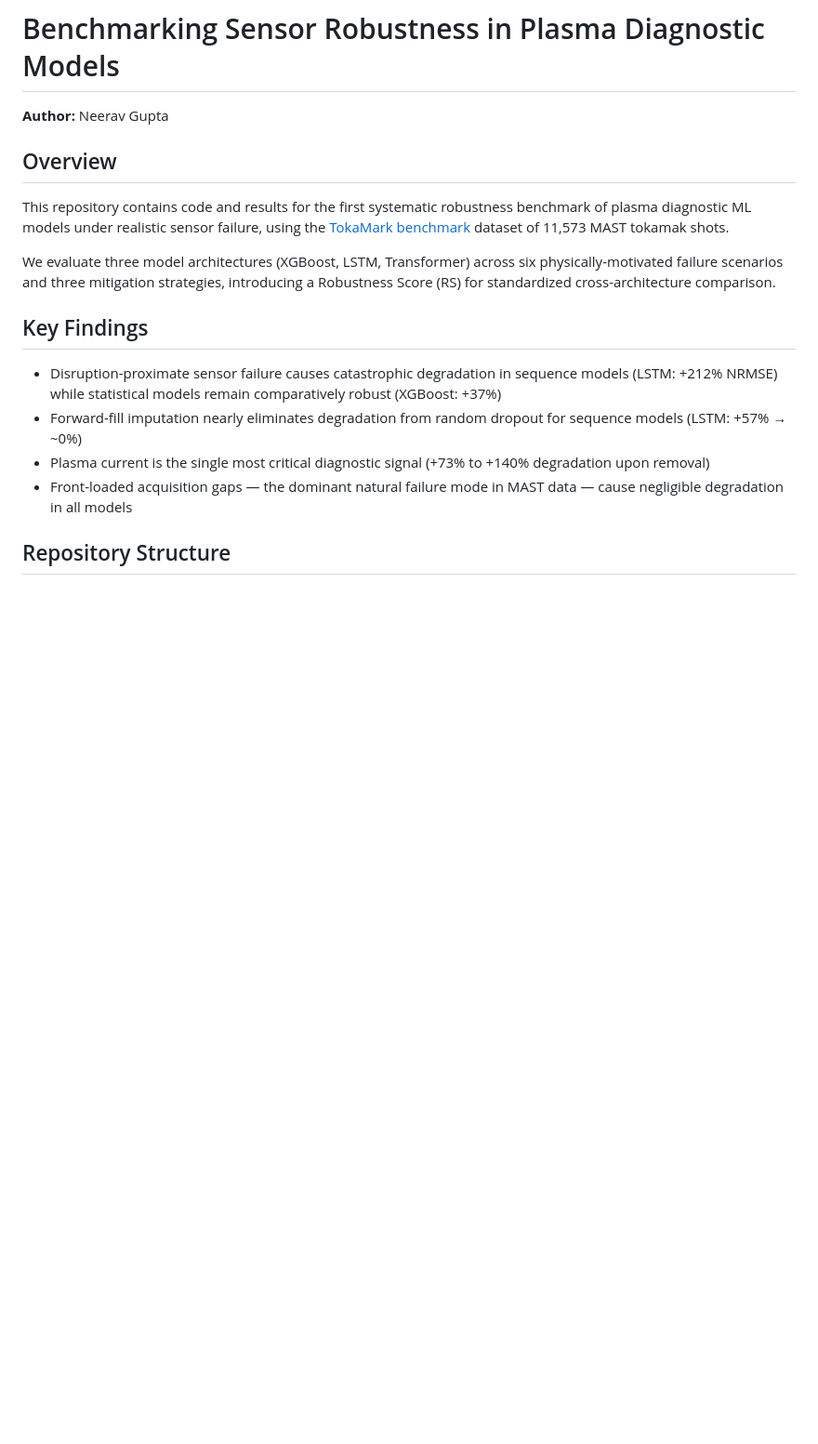
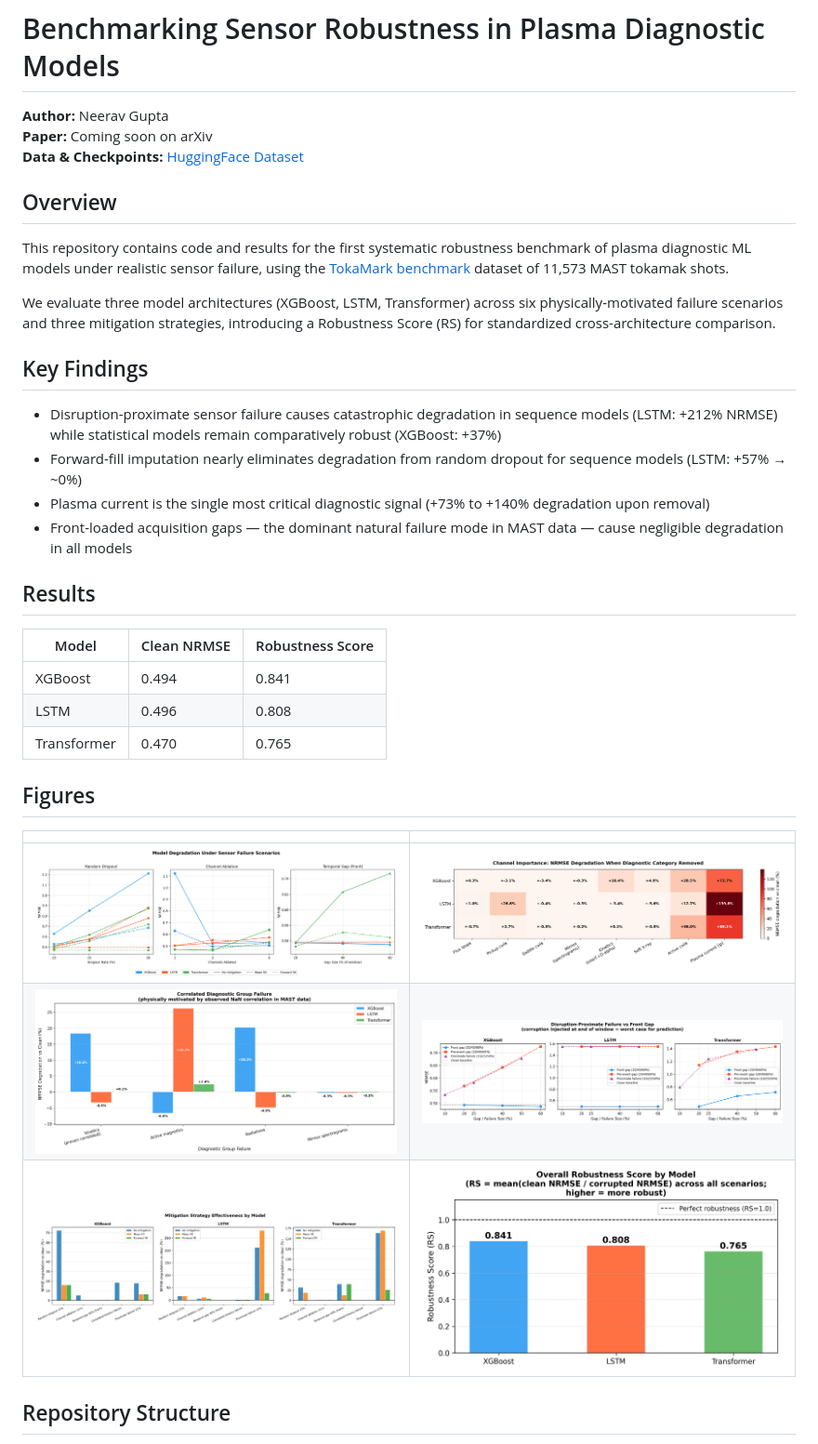
Before and after one commit to Neerav-Gupta/tokamark-robustness, a Markdown page: README.md, the part around one of its changes. Shown at 93% size. Rendered like a GitHub page; blank space fills up the shorter version.

```diff
--- a/README.md
+++ b/README.md
@@ -1,30 +1,37 @@
 # Benchmarking Sensor Robustness in Plasma Diagnostic Models
 
 **Author:** Neerav Gupta
+**Paper:** Coming soon on arXiv
+**Data & Checkpoints:** [HuggingFace Dataset](https://huggingface.co/datasets/Neerav-Gupta/tokamark-robustness-data)
 
 ## Overview
 
-This repository contains code and results for the first systematic
-robustness benchmark of plasma diagnostic ML models under realistic
-sensor failure, using the [TokaMark benchmark](https://arxiv.org/abs/2602.10132)
-dataset of 11,573 MAST tokamak shots.
+This repository contains code and results for the first systematic robustness benchmark of plasma diagnostic ML models under realistic sensor failure, using the [TokaMark benchmark](https://arxiv.org/abs/2602.10132) dataset of 11,573 MAST tokamak shots.
 
-We evaluate three model architectures (XGBoost, LSTM, Transformer)
-across six physically-motivated failure scenarios and three mitigation
-strategies, introducing a Robustness Score (RS) for standardized
-cross-architecture comparison.
+We evaluate three model architectures (XGBoost, LSTM, Transformer) across six physically-motivated failure scenarios and three mitigation strategies, introducing a Robustness Score (RS) for standardized cross-architecture comparison.
 
 ## Key Findings
 
-- Disruption-proximate sensor failure causes catastrophic degradation
-  in sequence models (LSTM: +212% NRMSE) while statistical models
-  remain comparatively robust (XGBoost: +37%)
-- Forward-fill imputation nearly eliminates degradation from random
-  dropout for sequence models (LSTM: +57% → ~0%)
-- Plasma current is the single most critical diagnostic signal
-  (+73% to +140% degradation upon removal)
-- Front-loaded acquisition gaps — the dominant natural failure mode
-  in MAST data — cause negligible degradation in all models
+- Disruption-proximate sensor failure causes catastrophic degradation in sequence models (LSTM: +212% NRMSE) while statistical models remain comparatively robust (XGBoost: +37%)
+- Forward-fill imputation nearly eliminates degradation from random dropout for sequence models (LSTM: +57% → ~0%)
+- Plasma current is the single most critical diagnostic signal (+73% to +140% degradation upon removal)
+- Front-loaded acquisition gaps — the dominant natural failure mode in MAST data — cause negligible degradation in all models
+
+## Results
+
+| Model | Clean NRMSE | Robustness Score |
+|---|---|---|
+| XGBoost | 0.494 | 0.841 |
+| LSTM | 0.496 | 0.808 |
+| Transformer | 0.470 | 0.765 |
+
+## Figures
+
+| | |
+|---|---|
+| ![Fig 1](plots/fig1_degradation_curves.png) | ![Fig 2](plots/fig2_channel_importance.png) |
+| ![Fig 3](plots/fig3_correlated_failure.png) | ![Fig 4](plots/fig4_proximate_comparison.png) |
+| ![Fig 5](plots/fig5_mitigation_effectiveness.png) | ![Fig 6](plots/fig6_robustness_scores.png) |
 
 ## Repository Structure
 
```
Also changed, not shown: other parts of README.md (+63 -53 lines).
